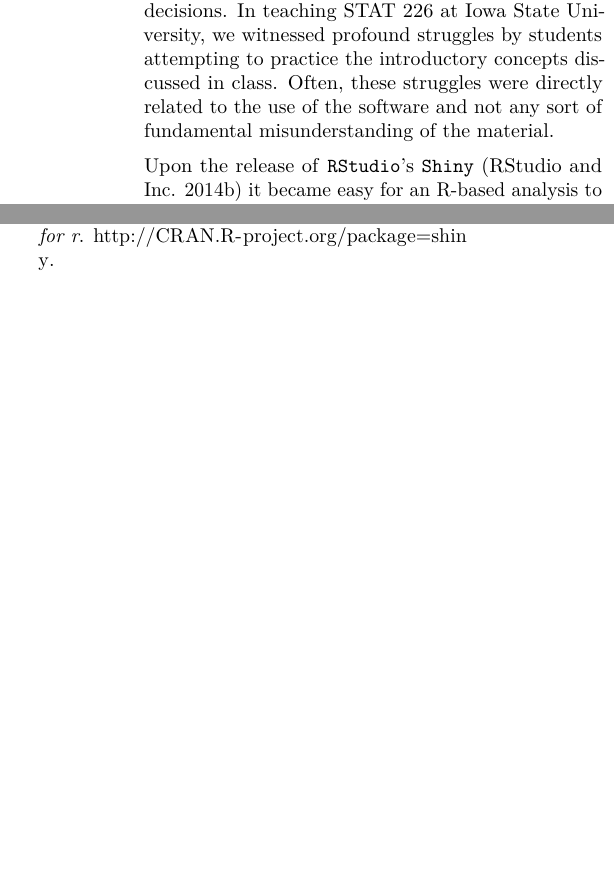
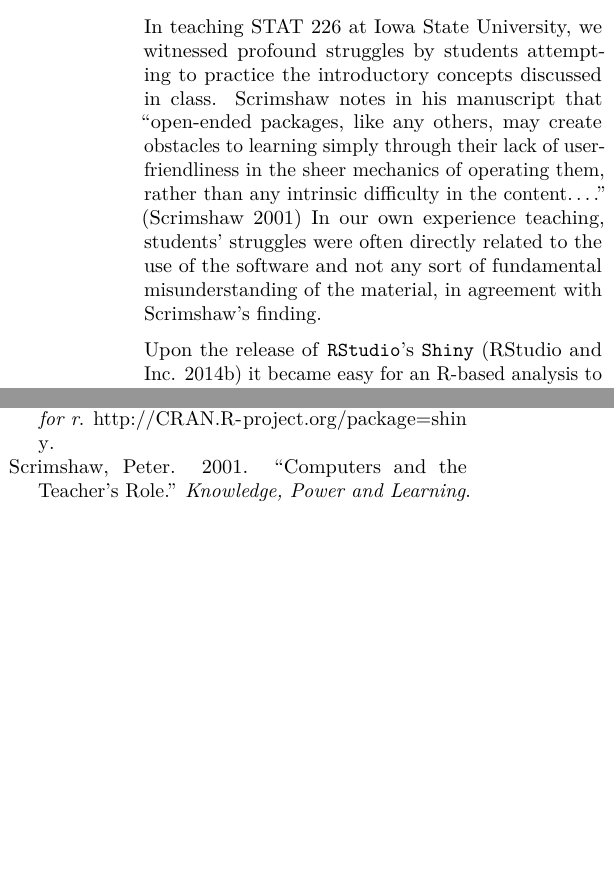
Before and after one commit to gammarama/intRo, an R Markdown document (student-paper-competition-2014/paper.Rmd): two parts of the columns of pages 2 and 7 of 7, joined at a grey line, cut so that both start at the same text, the shorter picture padded with empty space. Rendered offline with R 4.5, knitr and Pandoc, then LaTeX, with nearby package versions.

Commit message:
Incorporate scrimshaw paper

```diff
--- a/student-paper-competition-2014/paper.Rmd
+++ b/student-paper-competition-2014/paper.Rmd
@@ -19,4 +19,3 @@ bibliography: refs.bib
 \setcounter{page}{1}
 
 # Introduction
-The widespread adoption of \texttt{R} as a tool for statistical analysis has undoubtedly been a great development for the scientific community. However, using \texttt{R} in most cases still requires a basic knowledge of programming concepts which may be unfamiliar to the introductory statistics student. This issue may explain why introductory courses often utilize software applications such as \texttt{JMP}, even though instructors would tend to use a tool like \texttt{R} in their own work. Still, signficant compromises must be made when using software like \texttt{JMP}, including dealing with software licenses, unsupported desktop platforms, and non-ideal user interface decisions. In teaching STAT 226 at Iowa State University, we witnessed profound struggles by students attempting to practice the introductory concepts discussed in class. Often, these struggles were directly related to the use of the software and not any sort of fundamental misunderstanding of the material.
@@ -23,3 +24,4 @@ The widespread adoption of \texttt{R} as a tool for statistical analysis has und
+In teaching STAT 226 at Iowa State University, we witnessed profound struggles by students attempting to practice the introductory concepts discussed in class. Scrimshaw notes in his manuscript that "open-ended packages, like any others, may create obstacles to learning simply through their lack of user-friendliness in the sheer mechanics of operating them, rather than any intrinsic difficulty in the content...." [@scrimshaw2001computers] In our own experience teaching, students' struggles were often directly related to the use of the software and not any sort of fundamental misunderstanding of the material, in agreement with Scrimshaw's finding.
 
 Upon the release of \texttt{RStudio}'s \texttt{Shiny} [@shiny] it became easy for an R-based analysis to be converted to an interactive web application. This in turn, led to the creation of an introductory statistics application which we call \texttt{intRo}.
 
```
Also changed, not shown: student-paper-competition-2014/paper.Rmd (2 more changed lines).
